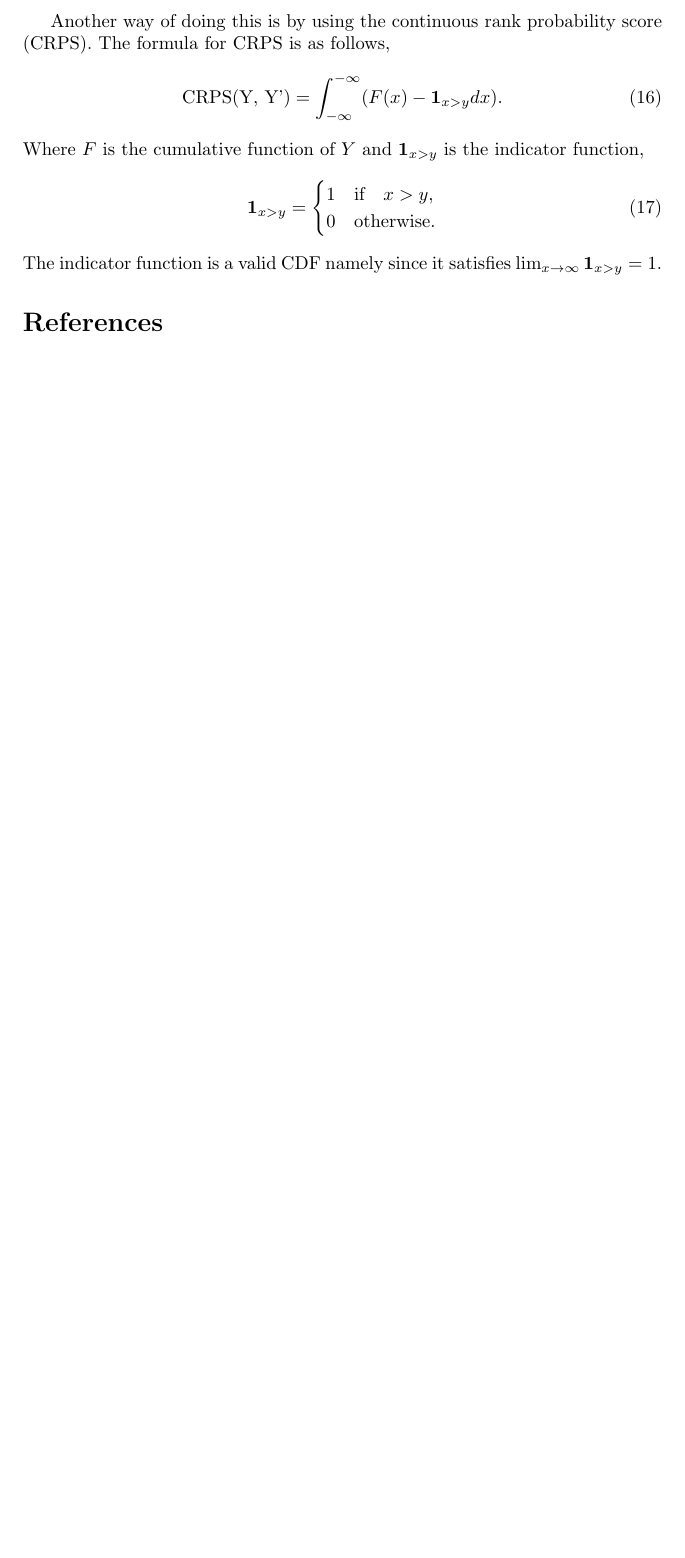
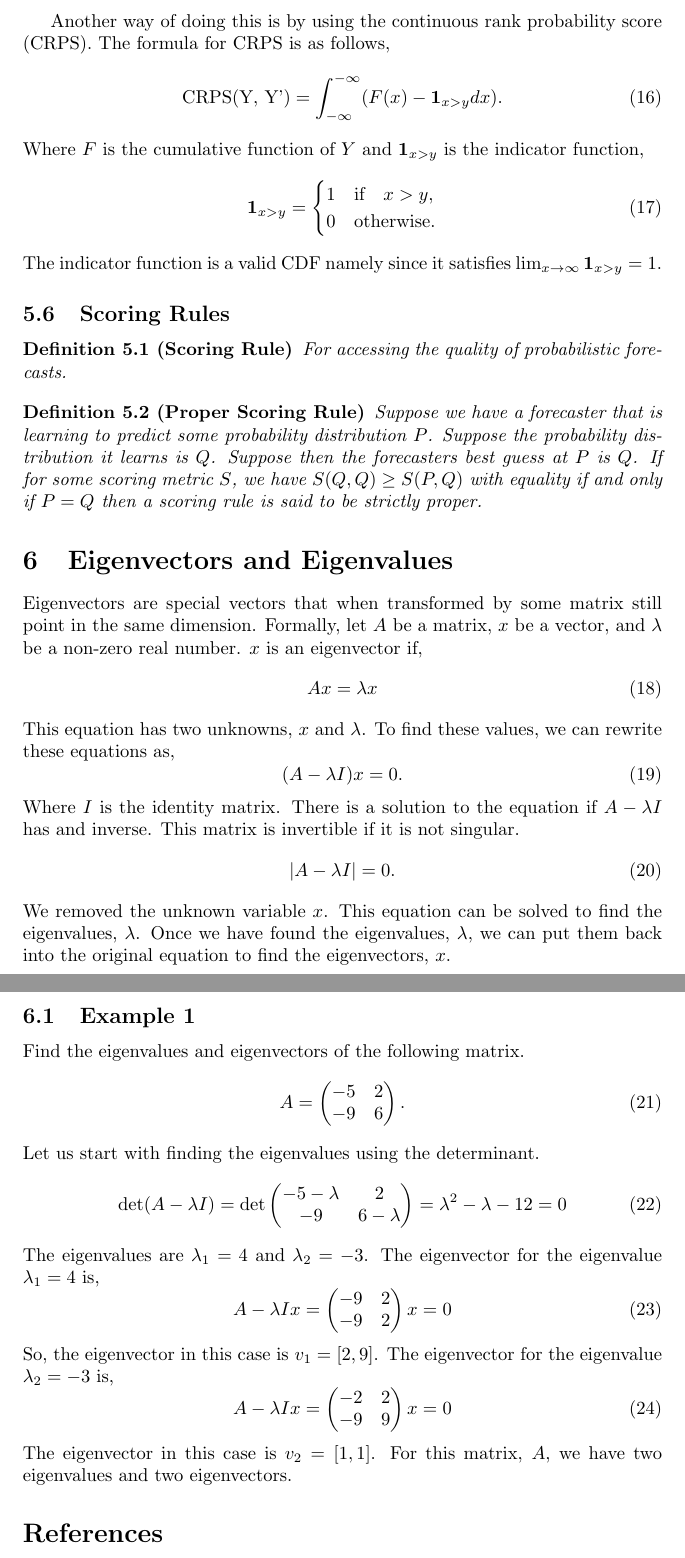
Before and after one commit to Alex-JG3/probability_theory_notes, a LaTeX document (main.tex): part of page 10 of 10 before the commit and two parts of pages 10 and 11 of 11 after it, the two joined at a grey line, cut so that both start at the same text, the shorter picture padded with empty space. Compiled offline with pdfLaTeX.

Commit message:
Start section on eigenvalues and eigenvectors

```diff
--- a/main.tex
+++ b/main.tex
@@ -2,6 +2,8 @@
 \usepackage{amsmath}
 \usepackage{tikz}
 \usepackage{graphicx} % Required for inserting images
+
+\newtheorem{definition}{Definition}[section]
 
 \title{Probability Theory Notes}
 \author{Alex Gregory}
@@ -363,6 +365,68 @@ Where $F$ is the cumulative function of $Y$ and $\mathbf{1}_{x>y}$ is the indica
 \end{equation}
 The indicator function is a valid CDF namely since it satisfies $\lim_{x \rightarrow \infty} \mathbf{1}_{x > y} = 1$.
 
+\subsection{Scoring Rules}
+
+\begin{definition}[Scoring Rule]
+    For accessing the quality of probabilistic forecasts.
+\end{definition}
+
+\begin{definition}[Proper Scoring Rule]
+    Suppose we have a forecaster that is learning to predict some probability distribution $P$. Suppose the probability distribution it learns is $Q$. Suppose then the forecasters best guess at $P$ is $Q$. If for some scoring metric $S$, we have $S(Q, Q) \geq S(P, Q)$ with equality if and only if $P = Q$ then a scoring rule is said to be \textit{strictly proper}.
+\end{definition}
+
+\section{Eigenvectors and Eigenvalues}
+
+Eigenvectors are special vectors that when transformed by some matrix still point in the same dimension. Formally, let $A$ be a matrix, $x$ be a vector, and $\lambda$ be a non-zero real number. $x$ is an eigenvector if,
+\begin{equation}
+    A x = \lambda x
+\end{equation}
+This equation has two unknowns, $x$ and $\lambda$. To find these values, we can rewrite these equations as,
+\begin{equation}
+    (A - \lambda I) x = 0.
+\end{equation}
+Where $I$ is the identity matrix. There is a solution to the equation if $A - \lambda I$ has and inverse. This matrix is invertible if it is not singular.
+\begin{equation}
+    | A - \lambda I | = 0.
+\end{equation}
+We removed the unknown variable $x$. This equation can be solved to find the eigenvalues, $\lambda$. Once we have found the eigenvalues, $\lambda$, we can put them back into the original equation to find the eigenvectors, $x$.
+
+\subsection{Example 1}
+
+Find the eigenvalues and eigenvectors of the following matrix.
+\begin{equation}
+    A = \begin{pmatrix}
+        -5 & 2 \\
+        -9 & 6
+    \end{pmatrix}.
+\end{equation}
+Let us start with finding the eigenvalues using the determinant.
+\begin{equation}
+    \det (A - \lambda I)
+    = \det \begin{pmatrix}
+        -5 - \lambda & 2 \\
+        -9           & 6 - \lambda
+    \end{pmatrix}
+    = \lambda ^ 2 - \lambda - 12
+    = 0
+\end{equation}
+The eigenvalues are $\lambda_1 = 4$ and $\lambda_2 = - 3$. The eigenvector for the eigenvalue $\lambda_1 = 4$ is,
+\begin{equation}
+    A - \lambda I x = \begin{pmatrix}
+        - 9 & 2 \\
+        - 9 & 2
+    \end{pmatrix} x
+    = 0
+\end{equation}
+So, the eigenvector in this case is $v_1 = [2, 9]$. The eigenvector for the eigenvalue $\lambda_2 = - 3$ is,
+\begin{equation}
+    A - \lambda I x = \begin{pmatrix}
+        - 2 & 2 \\
+        - 9 & 9
+    \end{pmatrix} x
+    = 0
+\end{equation}
+The eigenvector in this case is $v_2 = [1, 1]$. For this matrix, $A$, we have two eigenvalues and two eigenvectors.
 \bibliography{bibliography}
 \bibliographystyle{ieeetr}
 
```
